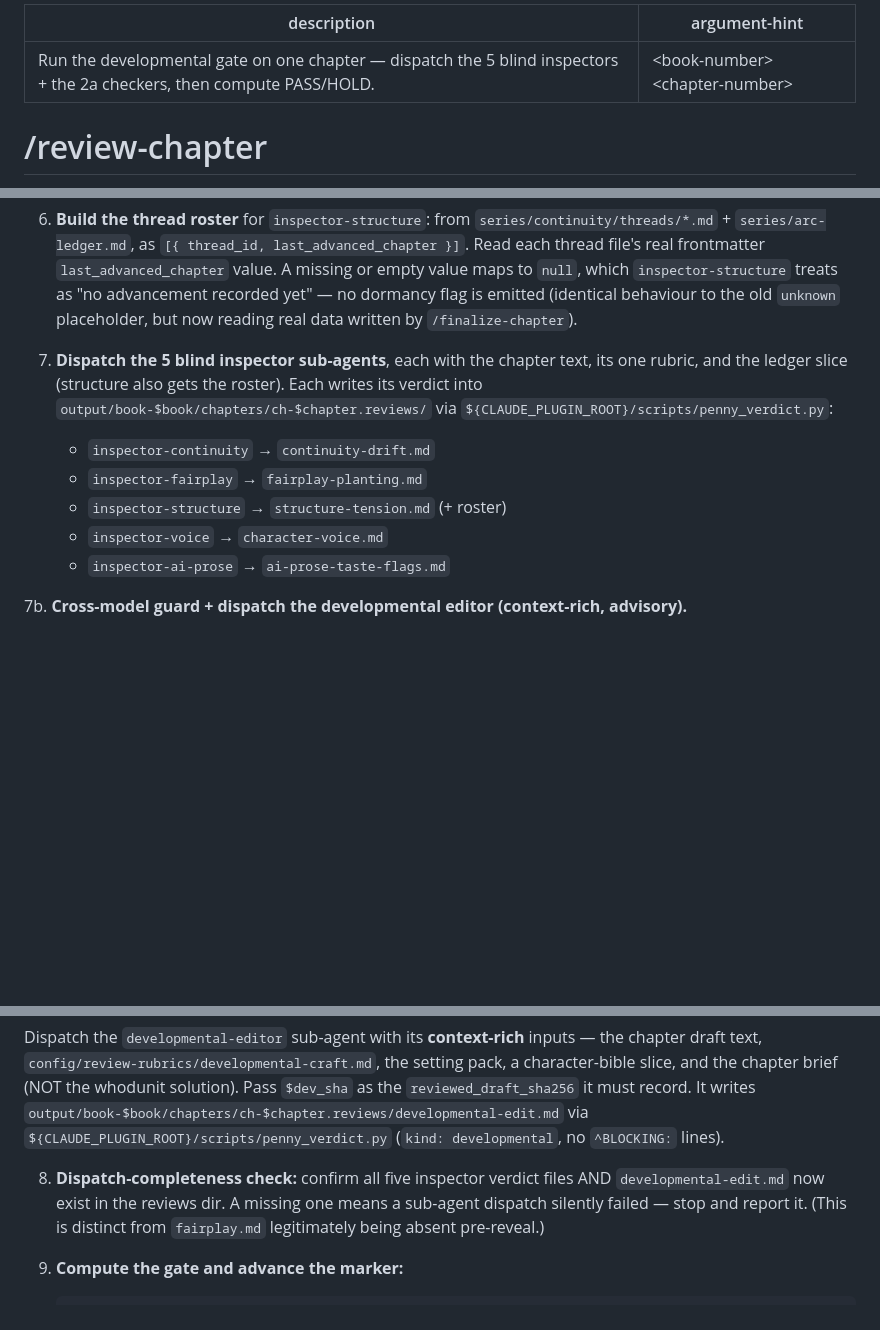
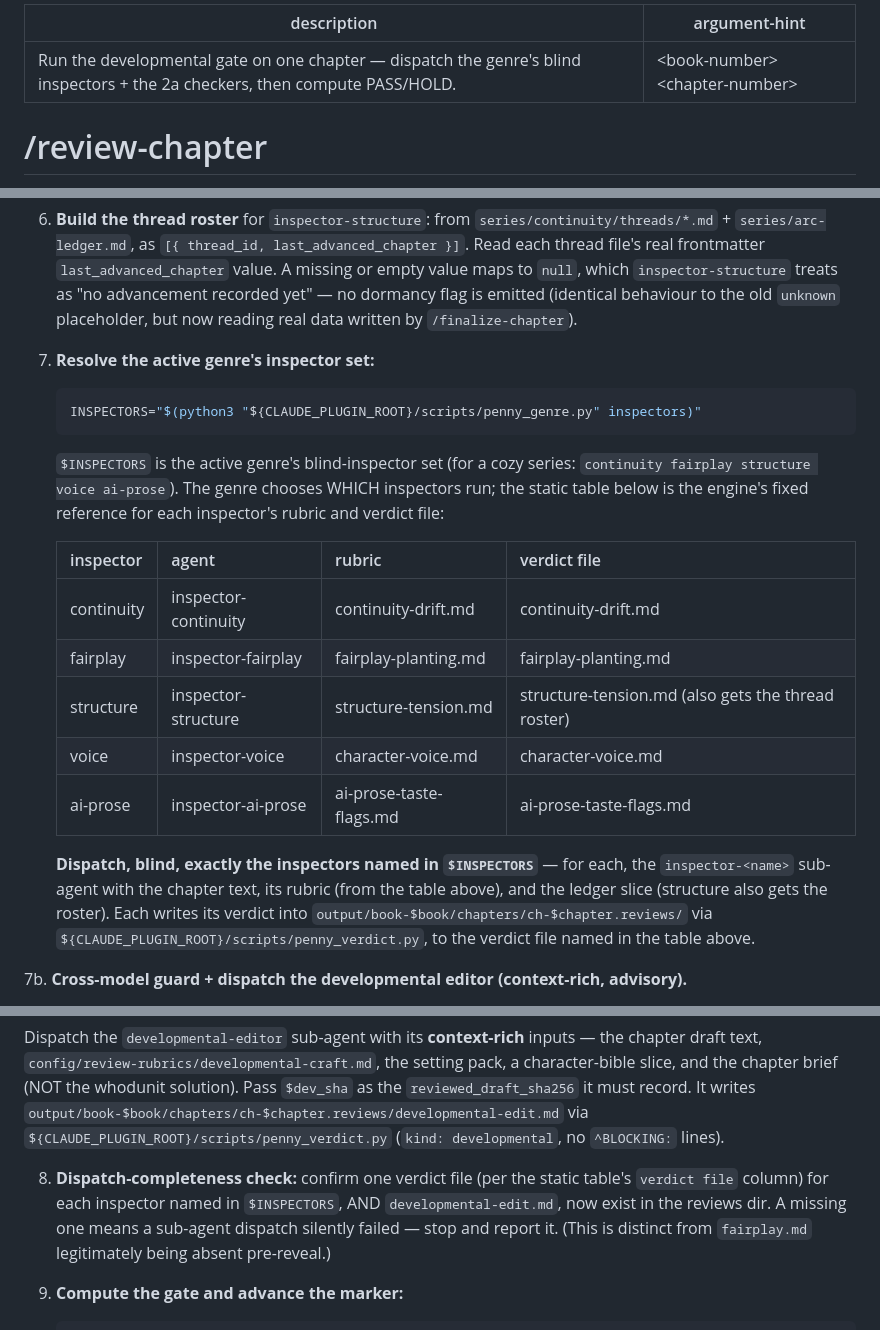
Before and after one commit to bkoh957/penny, a Markdown page: commands/review-chapter.md, 3 parts joined by grey strips. GitHub-like rendering; blank space fills up the shorter version.

Commit message:
feat(genre): review-chapter resolves its inspector set from the active genre

````diff
--- a/commands/review-chapter.md
+++ b/commands/review-chapter.md
@@ -1,5 +1,5 @@
 ---
-description: Run the developmental gate on one chapter — dispatch the 5 blind inspectors + the 2a checkers, then compute PASS/HOLD.
+description: Run the developmental gate on one chapter — dispatch the genre's blind inspectors + the 2a checkers, then compute PASS/HOLD.
 argument-hint: <book-number> <chapter-number>
 ---
 # /review-chapter
@@ -62,15 +62,31 @@ to the showrunner; re-drafting is a manual re-run (no auto-revise in this phase)
    emitted (identical behaviour to the old `unknown` placeholder, but now reading real
    data written by `/finalize-chapter`).
 
-7. **Dispatch the 5 blind inspector sub-agents**, each with the chapter text, its one
-   rubric, and the ledger slice (structure also gets the roster). Each writes its
+7. **Resolve the active genre's inspector set:**
+
+   ```bash
+   INSPECTORS="$(python3 "${CLAUDE_PLUGIN_ROOT}/scripts/penny_genre.py" inspectors)"
+   ```
+
+   `$INSPECTORS` is the active genre's blind-inspector set (for a cozy series:
+   `continuity fairplay structure voice ai-prose`). The genre chooses WHICH
+   inspectors run; the static table below is the engine's fixed reference for each
+   inspector's rubric and verdict file:
+
+   | inspector | agent | rubric | verdict file |
+   |---|---|---|---|
+   | continuity | inspector-continuity | continuity-drift.md | continuity-drift.md |
+   | fairplay | inspector-fairplay | fairplay-planting.md | fairplay-planting.md |
+   | structure | inspector-structure | structure-tension.md | structure-tension.md (also gets the thread roster) |
+   | voice | inspector-voice | character-voice.md | character-voice.md |
+   | ai-prose | inspector-ai-prose | ai-prose-taste-flags.md | ai-prose-taste-flags.md |
+
+   **Dispatch, blind, exactly the inspectors named in `$INSPECTORS`** — for each, the
+   `inspector-<name>` sub-agent with the chapter text, its rubric (from the table
+   above), and the ledger slice (structure also gets the roster). Each writes its
    verdict into `output/book-$book/chapters/ch-$chapter.reviews/` via
-   `${CLAUDE_PLUGIN_ROOT}/scripts/penny_verdict.py`:
-   - `inspector-continuity` → `continuity-drift.md`
-   - `inspector-fairplay` → `fairplay-planting.md`
-   - `inspector-structure` → `structure-tension.md` (+ roster)
-   - `inspector-voice` → `character-voice.md`
-   - `inspector-ai-prose` → `ai-prose-taste-flags.md`
+   `${CLAUDE_PLUGIN_ROOT}/scripts/penny_verdict.py`, to the verdict file named in the
+   table above.
 
 7b. **Cross-model guard + dispatch the developmental editor (context-rich, advisory).**
 
@@ -94,8 +110,9 @@ to the showrunner; re-drafting is a manual re-run (no auto-revise in this phase)
    `output/book-$book/chapters/ch-$chapter.reviews/developmental-edit.md` via
    `${CLAUDE_PLUGIN_ROOT}/scripts/penny_verdict.py` (`kind: developmental`, no `^BLOCKING:` lines).
 
-8. **Dispatch-completeness check:** confirm all five inspector verdict files AND
-   `developmental-edit.md` now exist in the reviews dir. A missing one means a sub-agent
+8. **Dispatch-completeness check:** confirm one verdict file (per the static table's
+   `verdict file` column) for each inspector named in `$INSPECTORS`, AND
+   `developmental-edit.md`, now exist in the reviews dir. A missing one means a sub-agent
    dispatch silently failed — stop and report it. (This is distinct from `fairplay.md`
    legitimately being absent pre-reveal.)
 
````
